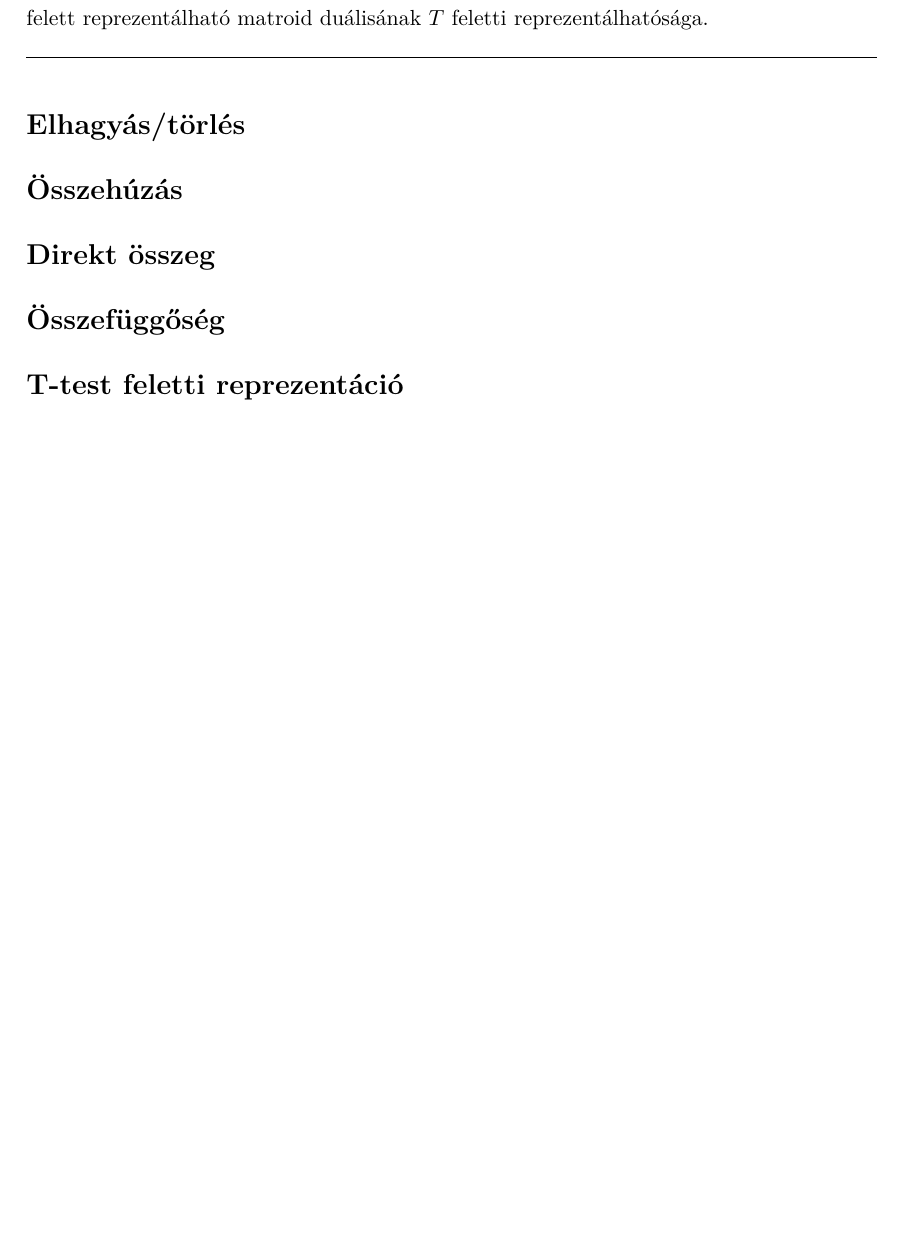
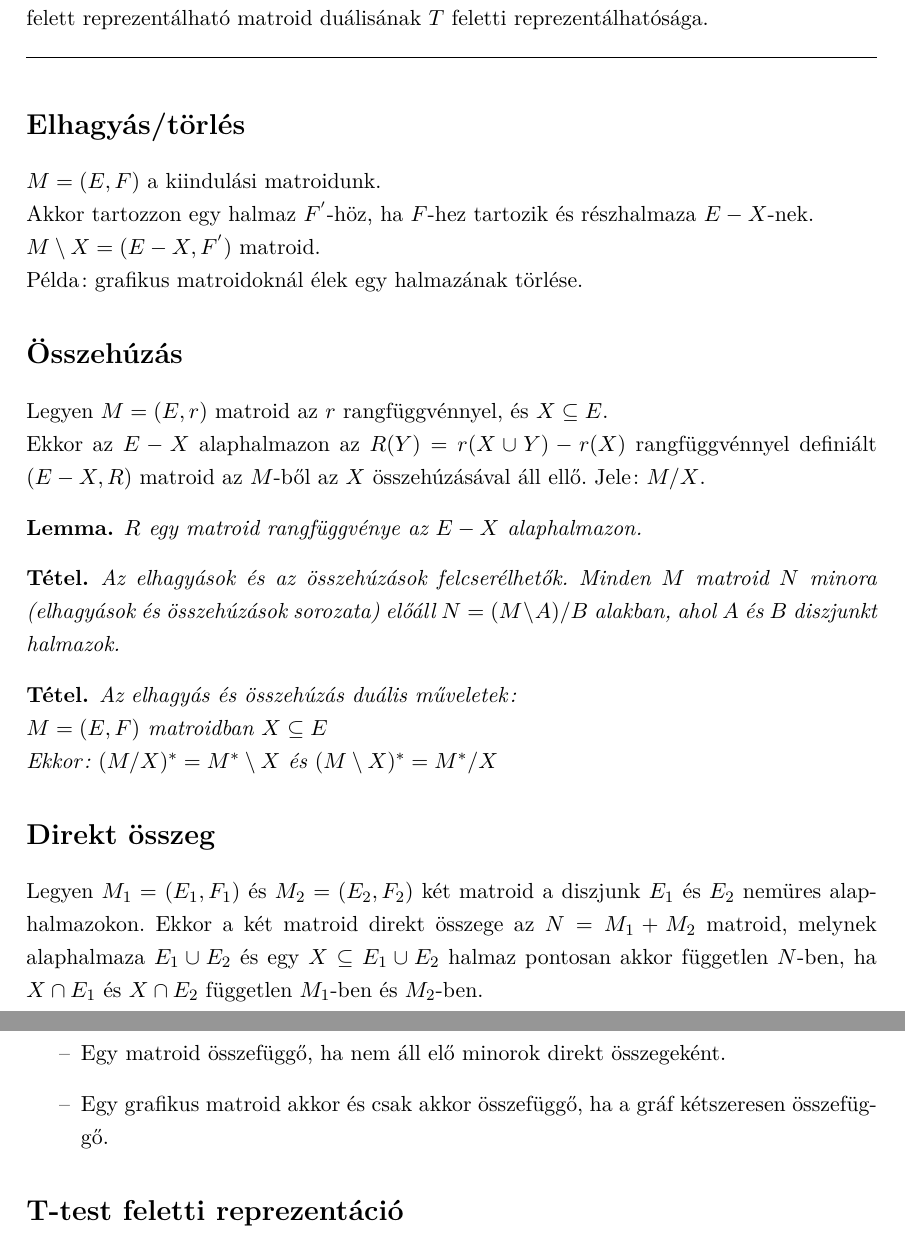
Before and after one commit to pardavib/rendszeropt, a LaTeX document (main.tex, which reads chapter10.tex): part of page 12 of 19 before the commit and two parts of pages 12 and 13 of 20 after it, the two joined at a grey line, cut so that both start at the same text, the shorter picture padded with empty space. Compiled offline with pdfLaTeX.

Commit message:
10. tétel kidolgozva

```diff
--- a/chapter10.tex
+++ b/chapter10.tex
@@ -9,19 +9,36 @@
 \noindent\hrulefill
 
 \section*{Elhagyás/törlés}
-
-
+$M=(E,F)$ a kiindulási matroidunk.\\
+Akkor tartozzon egy halmaz $F^{'}$-höz, ha $F$-hez tartozik és részhalmaza $E-X$-nek.\\
+$M\setminus X=(E-X,F^{'})$ matroid.\\
+Példa: grafikus matroidoknál élek egy halmazának törlése.
 
 \section*{Összehúzás}
+Legyen $M=(E,r)$ matroid az $r$ rangfüggvénnyel, és $X\subseteq E$.\\
+Ekkor az $E-X$ alaphalmazon az $R(Y)=r(X\cup Y)-r(X)$ rangfüggvénnyel definiált $(E-X,R)$ matroid az $M$-ből az $X$ összehúzásával áll ellő. Jele: $M/X$.
 
+\begin{lem}
+$R$ egy matroid rangfüggvénye az $E-X$ alaphalmazon.
+\end{lem}
 
+\begin{theo}
+Az elhagyások és az összehúzások felcserélhetők. Minden $M$ matroid $N$ minora (elhagyások és összehúzások sorozata) előáll $N=(M\setminus A)/B$ alakban, ahol $A$ és $B$ diszjunkt halmazok.
+\end{theo}
+
+\begin{theo}
+Az elhagyás és összehúzás duális műveletek:\\
+$M=(E,F)$ matroidban $X\subseteq E$\\
+Ekkor: $(M/X)^{*}=M^{*}\setminus X$ és $(M\setminus X)^{*}=M^{*}/X$
+\end{theo}
 
 \section*{Direkt összeg}
-
-
+Legyen $M_{1}=(E_{1},F_{1})$ és $M_{2}=(E_{2},F_{2})$ két matroid a diszjunk $E_{1}$ és $E_{2}$ nemüres alaphalmazokon. Ekkor a két matroid direkt összege az $N=M_{1}+M_{2}$ matroid, melynek alaphalmaza $E_{1}\cup E_{2}$ és egy $X\subseteq E_{1}\cup E_{2}$ halmaz pontosan akkor független $N$-ben, ha $X\cap E_{1}$ és $X\cap E_{2}$ független $M_{1}$-ben és $M_{2}$-ben.
 
 \section*{Összefüggőség}
-
-
+\begin{itemize}
+\item Egy matroid összefüggő, ha nem áll elő minorok direkt összegeként.
+\item Egy grafikus matroid akkor és csak akkor összefüggő, ha a gráf kétszeresen összefüggő.
+\end{itemize}
 
 \section*{T-test feletti reprezentáció}
```
Also changed, not shown: figures/matroid_ttest.PNG (added), main.pdf, chapter10.tex (20 more changed lines).
